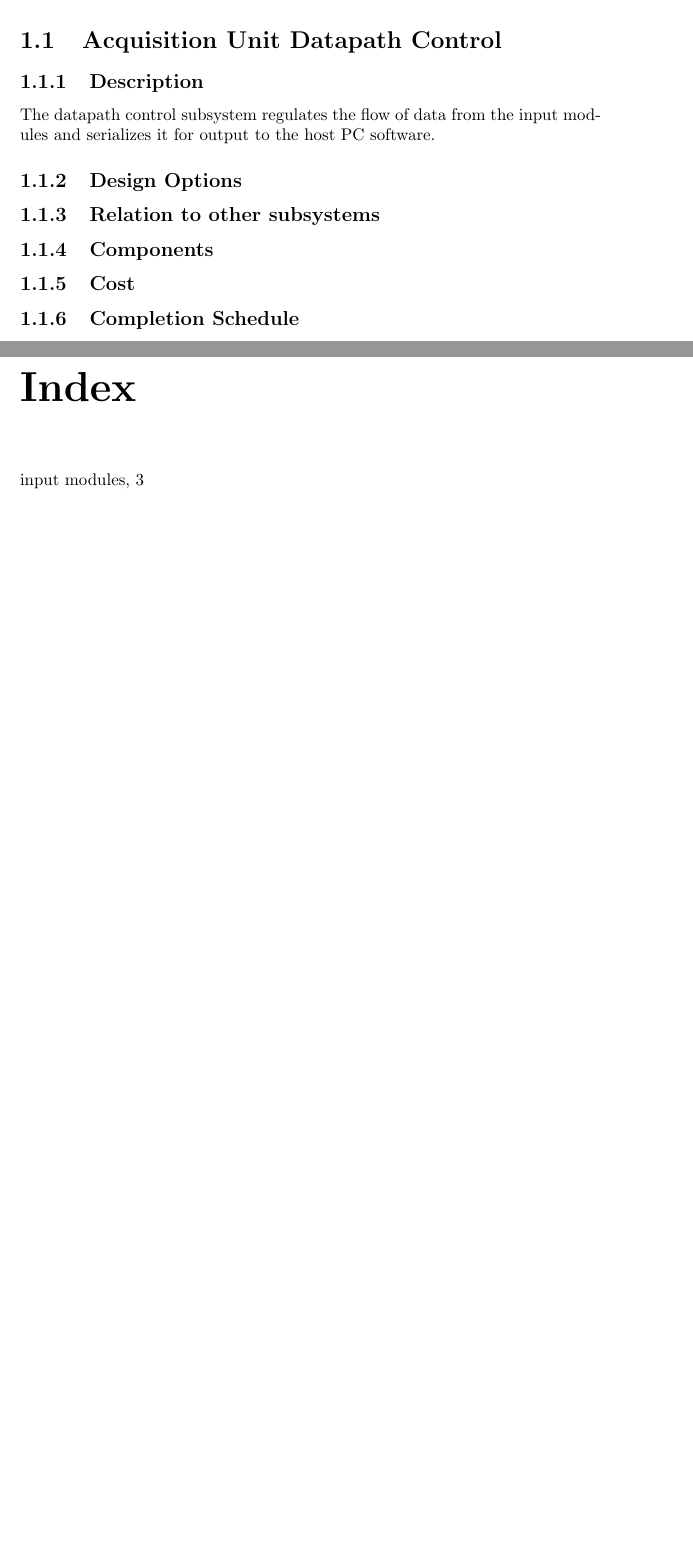
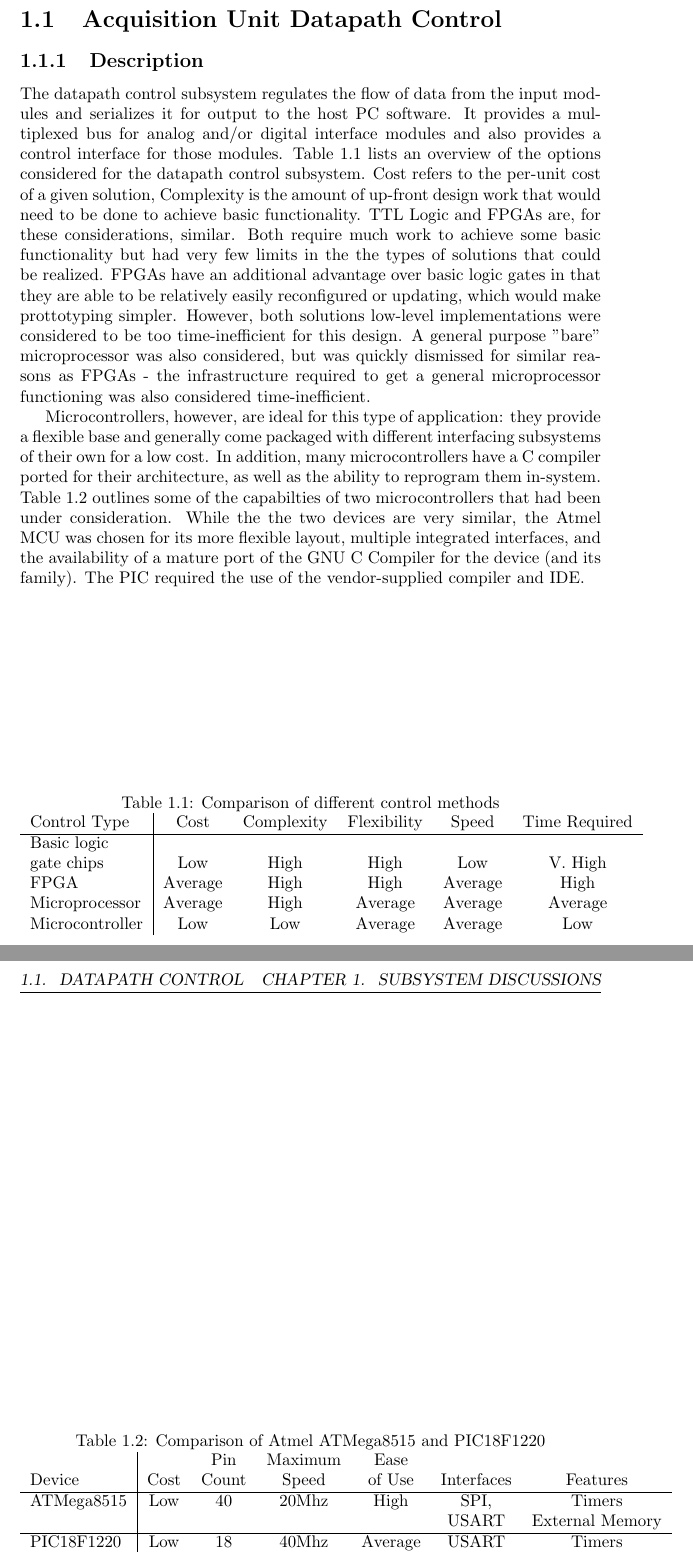
Before and after one commit to lordofhyphens/ece495a, a LaTeX document (report/design_report.tex, which reads report/sub_datap.tex): two parts of pages 4 and 5 of 5, joined at a grey line, cut so that both start at the same text, the shorter picture padded with empty space. Compiled offline with pdfLaTeX.

Commit message:
More work on the report.

```diff
--- a/report/sub_datap.tex
+++ b/report/sub_datap.tex
@@ -3,20 +3,49 @@
 \section[Datapath Control]{Acquisition Unit Datapath Control}
 % Description of function or purpose
 \subsection{Description}
-The datapath control subsystem regulates the flow of data from the input modules\index{input modules} and serializes it for output to the host PC software.
+The datapath control subsystem regulates the flow of data from the input modules\index{input modules}
+ and serializes it for output to the host PC software. It provides a multiplexed bus for analog and/or digital interface modules and also provides a control interface for those modules.
+Table \ref{tab:control comparison} lists an overview of the options considered for the datapath control
+ subsystem. Cost refers to the per-unit cost of a given solution, Complexity is the amount of up-front
+design work that would need to be done to achieve basic functionality. TTL Logic and FPGAs are, for
+these considerations, similar. Both require much work to achieve some basic functionality but had very
+few limits in the the types of solutions that could be realized. FPGAs have an additional advantage over
+ basic logic gates in that they are able to be relatively easily reconfigured or updating, which would
+make prottotyping simpler. However, both solutions low-level implementations were considered to be too
+time-inefficient for this design. A general purpose "bare" microprocessor was also considered, but was
+quickly dismissed for similar reasons as FPGAs - the infrastructure required to get a general
+microprocessor functioning was also considered time-inefficient.
+\begin{table}[bp]
+\caption[Controllers]{Comparison of different control methods}
+\begin{tabular}{l| c c c c c c}
+		Control Type & Cost & Complexity & Flexibility & Speed & Time Required\\ \hline
+		Basic logic  &     &      &      &     & \\
+		  gate chips & Low & High & High & Low & V. High \\
+		FPGA & Average & High & High & Average & High  \\
+		Microprocessor & Average & High & Average & Average & Average \\
+		Microcontroller & Low & Low & Average & Average & Low \\
+\end{tabular}
+\label{tab:control comparison}
+\end{table}
 
-%/* Discussion of options and trade-off studies, justification for chosen options */
-\subsection{Design Options}
+Microcontrollers, however, are ideal for this type of application: they provide a flexible base and
+generally come packaged with different interfacing subsystems of their own for a low cost. In addition,
+many microcontrollers have a C compiler ported for their architecture, as well as the ability to
+reprogram them in-system. Table \ref{tab:MCU capabilities} outlines some of the capabilties of
+two microcontrollers that had been under consideration. While the the two devices are very similar,
+the Atmel MCU was chosen for its more flexible layout, multiple integrated interfaces, and the
+availability of a mature port of the GNU C Compiler for the device (and its family). The PIC required
+the use of the vendor-supplied compiler and IDE.
+\begin{table}[bp]
+\caption[Atmel and PIC MCUs]{Comparison of Atmel ATMega8515 and PIC18F1220}
+\begin{tabular}{l| c c c c c c}
 
-
-%/* Description of relationships to the other subsystems */
-\subsection{Relation to other subsystems}
-
-%/* List of equipment materials, and components */
-\subsection{Components}
-
-%/* Cost data */
-\subsection{Cost}
-
-%/* Schedule data */
-\subsection{Completion Schedule}
+	       &      & Pin  & Maximum& Ease   &            &         \\
+	Device & Cost & Count& Speed  & of Use & Interfaces & Features\\\hline
+	ATMega8515 & Low & 40 & 20Mhz & High & SPI, & Timers\\
+	           &     &    &       &      &USART & External Memory\\\hline
+	PIC18F1220 & Low & 18 & 40Mhz & Average & USART & Timers \\
+	           &     &    &       &      & & 10-bit ADC\\
+\end{tabular}
+\label{tab:MCU capabilities}
+\end{table}
```
Also changed, not shown: report/design_report.tex (+20 -4 lines).
